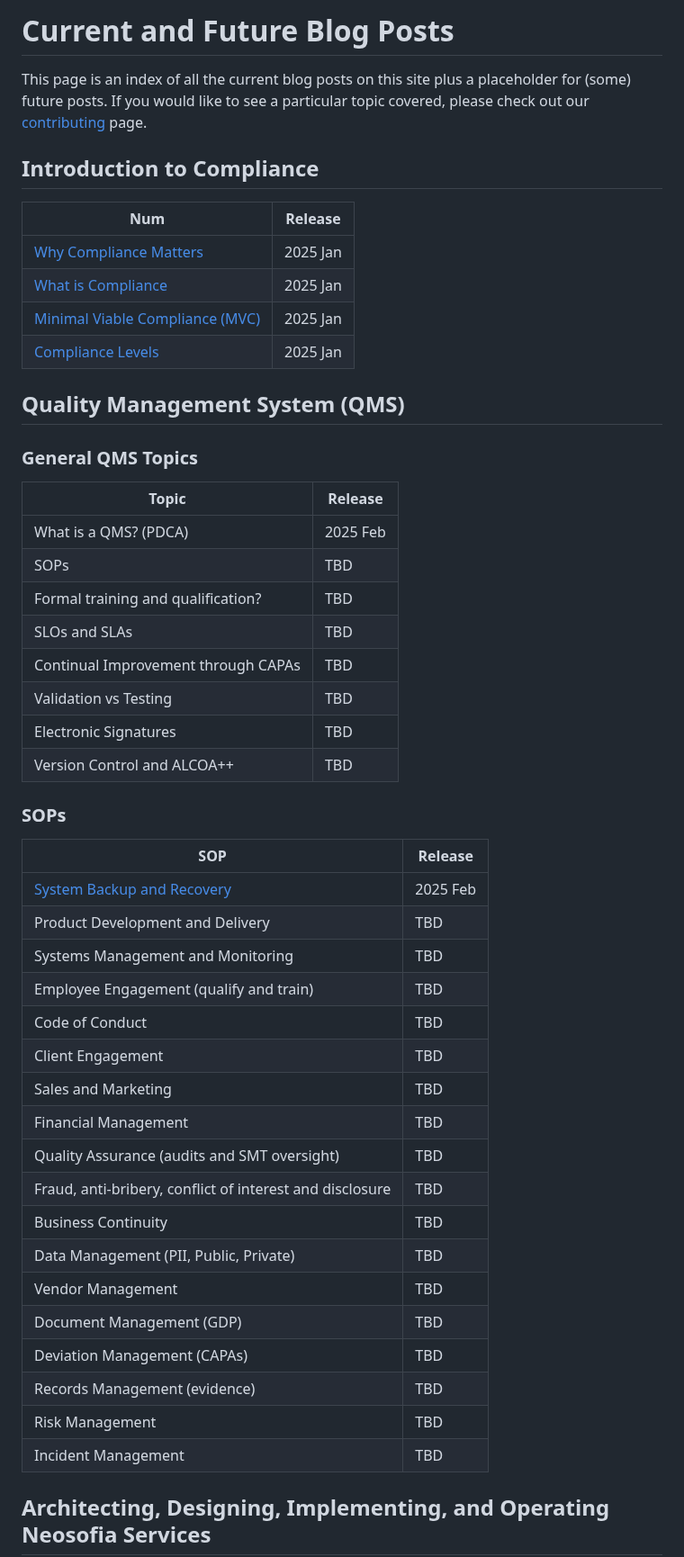
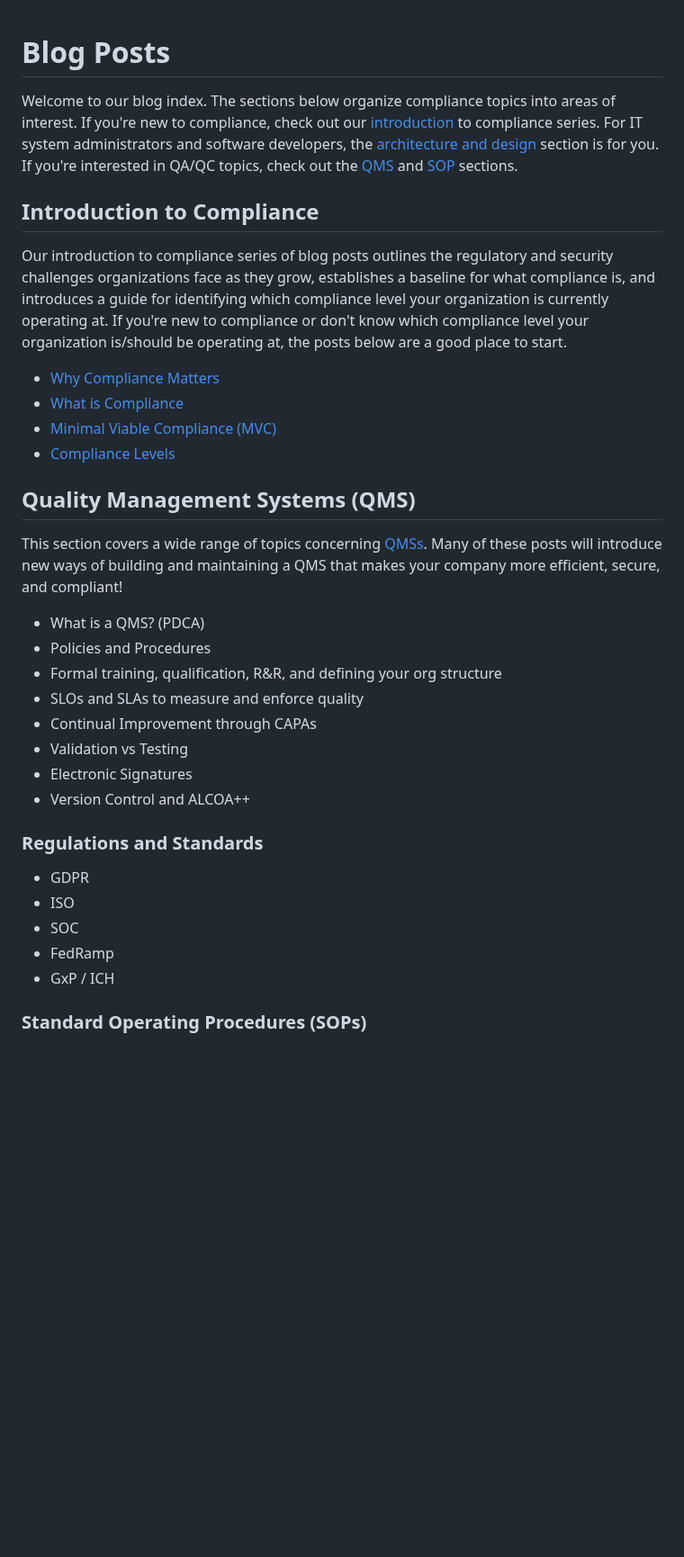
Before and after one commit to Neosofia/corporate, a Markdown page: website/blog/readme.md, the part around one of its changes. Shown at 90% size. Drawn GitHub-style; blank space fills up the shorter version.

Commit message:
overhaul blog readme

```diff
--- a/website/blog/readme.md
+++ b/website/blog/readme.md
@@ -1,55 +1,45 @@
-# Current and Future Blog Posts
 
-This page is an index of all the current blog posts on this site plus a placeholder for (some) future posts. If you would like to see a particular topic covered, please check out our [contributing](/CONTRIBUTING.md) page.
+[intro]: #introduction-to-compliance
+[arch]: #architecting-designing-implementing-and-operating-technology-services
+[qms]: #quality-management-systems-qms
+[sop]: #standard-operating-procedures-sops
+
+[qmss]: ../qms/glossary.md#quality-management-system-qms
+
+# Blog Posts
+
+Welcome to our blog index. The sections below organize compliance topics into areas of interest. If you're new to compliance, check out our [introduction][intro] to compliance series. For IT system administrators and software developers, the [architecture and design][arch] section is for you. If you're interested in QA/QC topics, check out the [QMS][qms] and [SOP][sop] sections.
 
 ## Introduction to Compliance
 
-| Num                                                | Release  |
-|----------------------------------------------------|----------|
-| [Why Compliance Matters](./0000_why_compliance.md) | 2025 Jan |
-| [What is Compliance](./0001_what_is_compliance.md) | 2025 Jan |
-| [Minimal Viable Compliance (MVC)](./0004_mvc.md)   | 2025 Jan |
-| [Compliance Levels](./0005_beyond_mvc.md)          | 2025 Jan |
+Our introduction to compliance series of blog posts outlines the regulatory and security challenges organizations face as they grow, establishes a baseline for what compliance is, and introduces a guide for identifying which compliance level your organization is currently operating at. If you're new to compliance or don't know which compliance level your organization is/should be operating at, the posts below are a good place to start.
+
+- [Why Compliance Matters](./0000_why_compliance.md)
+- [What is Compliance](./0001_what_is_compliance.md)
+- [Minimal Viable Compliance (MVC)](./0004_mvc.md)
+- [Compliance Levels](./0005_beyond_mvc.md)
+
+## Quality Management Systems (QMS)
+
+This section covers a wide range of topics concerning [QMSs][qmss]. Many of these posts will introduce new ways of building and maintaining a QMS that makes your company more efficient, secure, and compliant!
+
+- What is a QMS? (PDCA)
+- Policies and Procedures
+- Formal training, qualification, R&R, and defining your org structure
+- SLOs and SLAs to measure and enforce quality
+- Continual Improvement through CAPAs
+- Validation vs Testing
+- Electronic Signatures
+- Version Control and ALCOA++
 
 
-## Quality Management System (QMS)
-
-### General QMS Topics
-
-| Topic                                  | Release  |
-|----------------------------------------|----------|
-| What is a QMS? (PDCA)                  | 2025 Feb |
-| SOPs                                   | TBD      |
-| Formal training and qualification?     | TBD      |
-| SLOs and SLAs                          | TBD      |
-| Continual Improvement through CAPAs    | TBD      |
-| Validation vs Testing                  | TBD      |
-| Electronic Signatures                  | TBD      |
-| Version Control and ALCOA++            | TBD      |
-
-### SOPs
-
-| SOP                                                                | Release  |
-|--------------------------------------------------------------------|----------|
-| [System Backup and Recovery](./1000_system_backup_and_recovery.md) | 2025 Feb |
-| Product Development and Delivery                                   | TBD      |
-| Systems Management and Monitoring                                  | TBD      |
-| Employee Engagement (qualify and train)                            | TBD      |
-| Code of Conduct                                                    | TBD      |
-| Client Engagement                                                  | TBD      |
-| Sales and Marketing                                                | TBD      |
-| Financial Management                                               | TBD      |
-| Quality Assurance (audits and SMT oversight)                       | TBD      |
-| Fraud, anti-bribery, conflict of interest and disclosure           | TBD      |
-| Business Continuity                                                | TBD      |
-| Data Management (PII, Public, Private)                             | TBD      |
-| Vendor Management                                                  | TBD      |
-| Document Management (GDP)                                          | TBD      |
-| Deviation Management (CAPAs)                                       | TBD      |
-| Records Management (evidence)                                      | TBD      |
-| Risk Management                                                    | TBD      |
-| Incident Management                                                | TBD      |
+### Regulations and Standards
+ - GDPR
+ - ISO
+ - SOC
+ - FedRamp
+ - GxP / ICH
 
 
-## Architecting, Designing, Implementing, and Operating Neosofia Services
+### Standard Operating Procedures (SOPs)
 
```
Also changed, not shown: other parts of website/blog/readme.md (+36 -15 lines).
